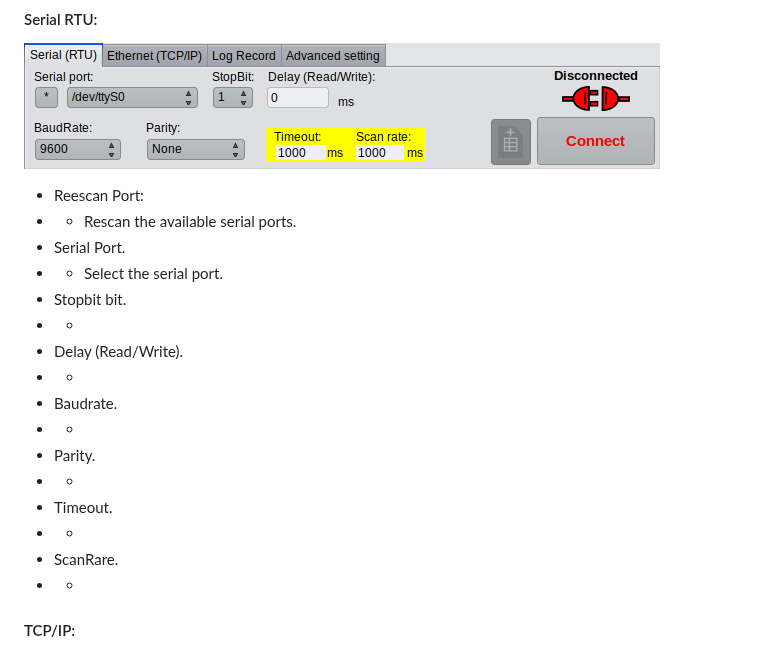
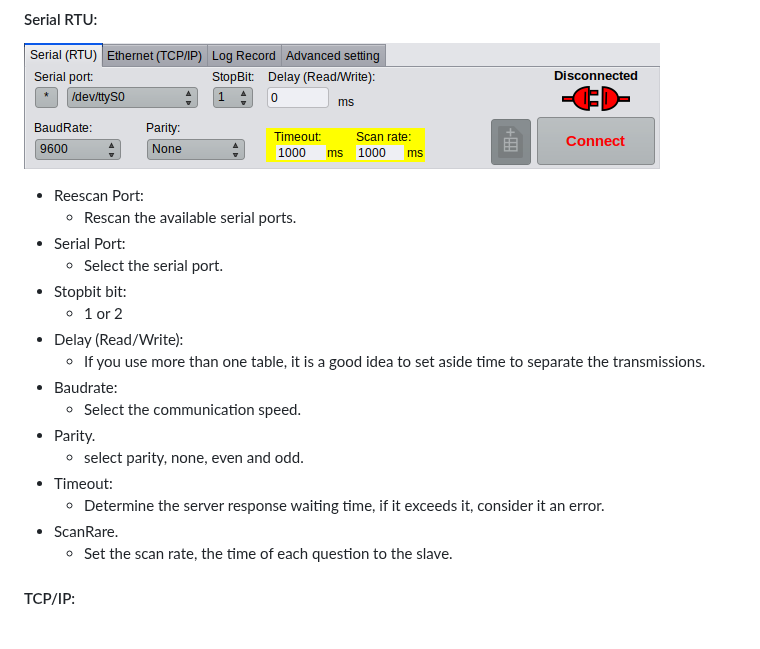
Before and after one commit to ortegahernandes/ScanBus-BR-Simulator-Modbus, a Markdown page: README.md, the part around the change. Rendered like a GitHub page.

```diff
--- a/README.md
+++ b/README.md
@@ -70,21 +70,21 @@ Note: If active, you can close the hexdump window, and it will continue counting
 ![ScanBus-BR](https://github.com/ortegahernandes/ScanBus-BR-Simulator-Modbus/blob/main/menu_rtu.png)
 
 - Reescan Port:
-- - Rescan the available serial ports.
-- Serial Port.
-- - Select the serial port.
-- Stopbit bit.
-- -
-- Delay (Read/Write).
-- -
-- Baudrate.
-- -
+  - Rescan the available serial ports.
+- Serial Port:
+  - Select the serial port.
+- Stopbit bit:
+  - 1 or 2
+- Delay (Read/Write):
+  - If you use more than one table, it is a good idea to set aside time to separate the transmissions.
+- Baudrate:
+  - Select the communication speed.
 - Parity.
-- -
-- Timeout.
-- -
+  - select parity, none, even and odd.
+- Timeout:
+  - Determine the server response waiting time, if it exceeds it, consider it an error.
 - ScanRare.
-- -
+  - Set the scan rate, the time of each question to the slave.
 
 #### TCP/IP:
 
```
